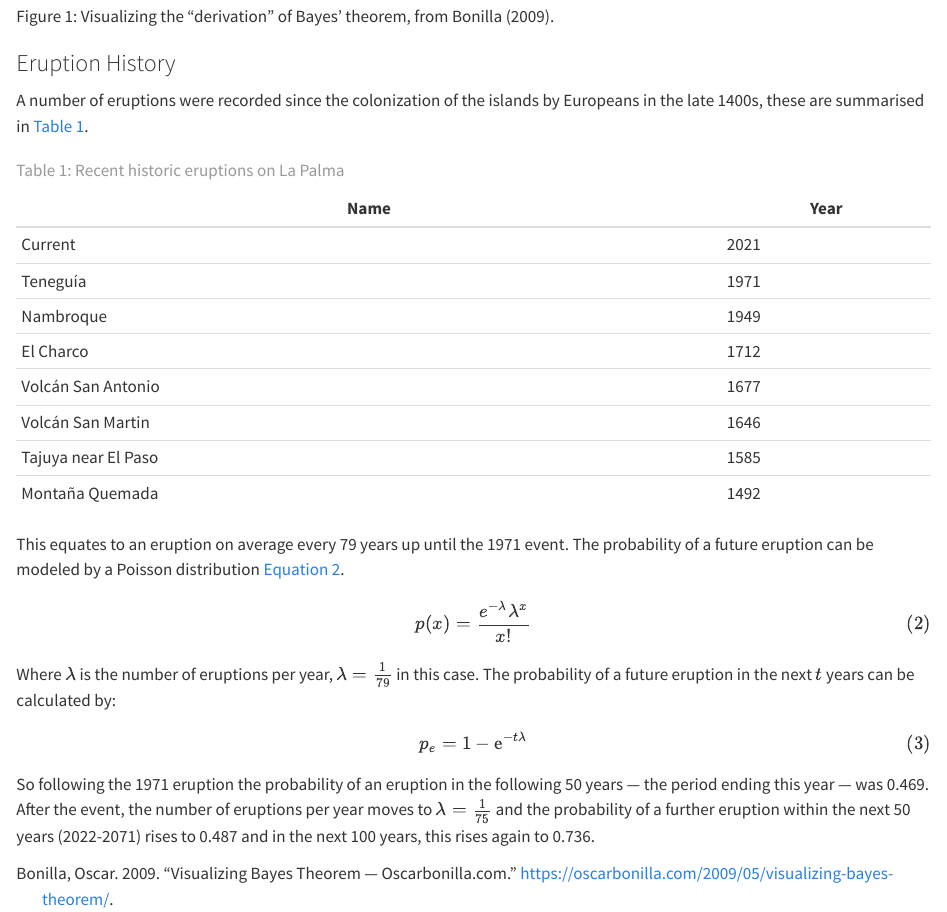
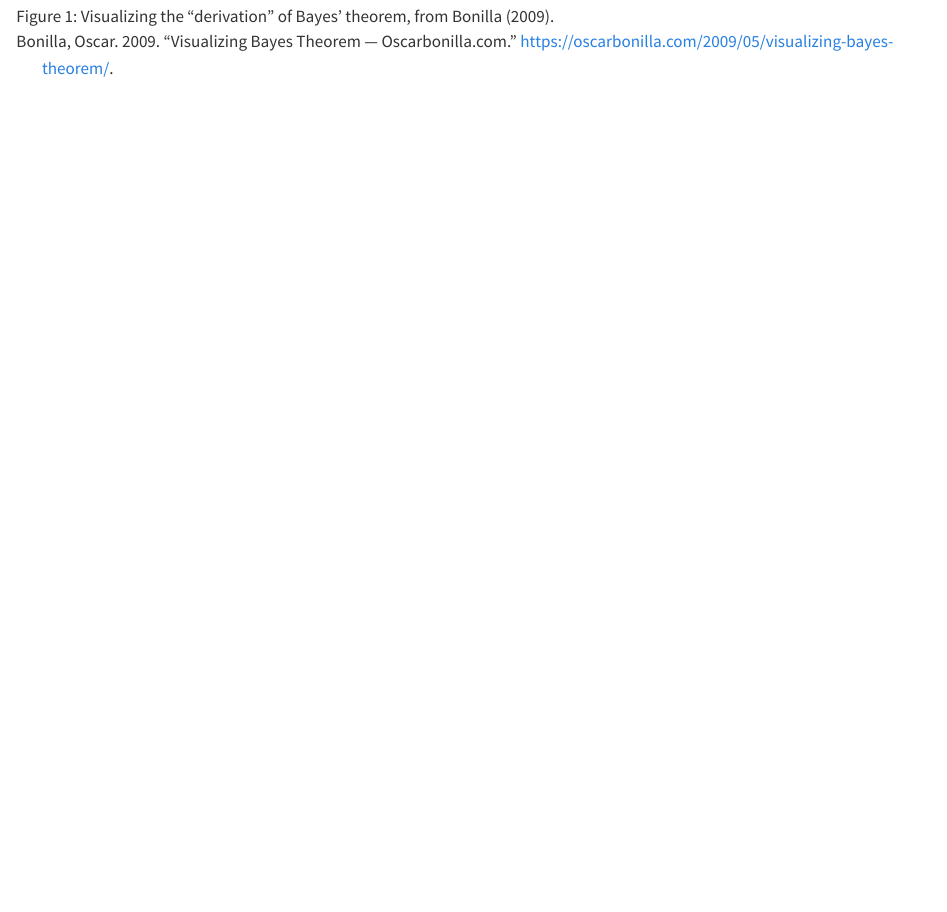
Before and after one commit to rkurchin/BPE-demo-quarto, a Quarto document (article.qmd): the page in a window 1100 px wide, from 1330 px down. Rendered offline with R 4.5, knitr and Pandoc in place of Quarto, with nearby package versions.

Commit message:
delete some stuff and commit to see if publish works now...again
Signed-off-by: Rachel Kurchin <rkurchin@cmu.edu>

```diff
--- a/article.qmd
+++ b/article.qmd
@@ -51,36 +51,3 @@ It can be "derived" by considering that we can get the area of region AB below b
 
 
 ![Visualizing the "derivation" of Bayes' theorem, from @bonilla.](images/venn-last.png){#fig-bayes-venn align="center" width="70%"}
-
-
-### Eruption History
-
-A number of eruptions were recorded since the colonization of the islands by Europeans in the late 1400s, these are summarised in @tbl-history.
-
-| Name      | Year |
-| ----------- | ----------- |
-| Current      | 2021       |
-| Teneguía   | 1971        |
-| Nambroque   | 1949        |
-| El Charco   | 1712        |
-| Volcán San Antonio   | 1677        |
-| Volcán San Martin   | 1646        |
-| Tajuya near El Paso   | 1585        |
-| Montaña Quemada   | 1492        |
-
-: Recent historic eruptions on La Palma {#tbl-history}
-
-This equates to an eruption on average every 79 years up until the 1971 event. The probability of a future eruption can be modeled by a Poisson distribution @eq-poisson.
-
-$$
-p(x)=\frac{e^{-\lambda} \lambda^{x}}{x !}
-$$ {#eq-poisson}
-
-
-Where $\lambda$ is the number of eruptions per year, $\lambda=\frac{1}{79}$ in this case. The probability of a future eruption in the next $t$ years can be calculated by:
-
-$$
-p_e = 1-\mathrm{e}^{-t \lambda}
-$$ {#eq-probability}
-
-So following the 1971 eruption the probability of an eruption in the following 50 years — the period ending this year — was 0.469. After the event, the number of eruptions per year moves to $\lambda=\frac{1}{75}$ and the probability of a further eruption within the next 50 years (2022-2071) rises to 0.487 and in the next 100 years, this rises again to 0.736.
```
